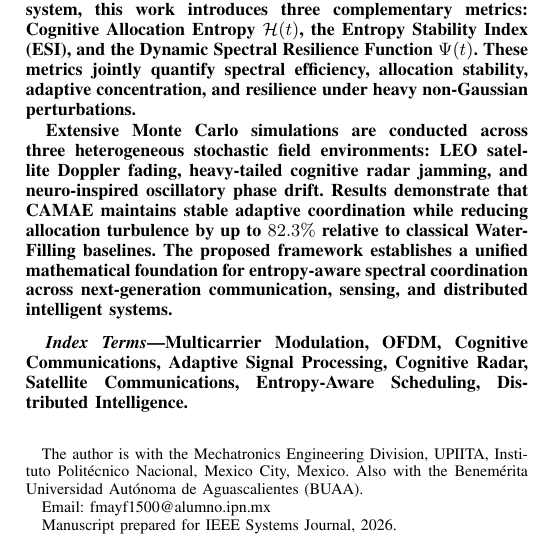
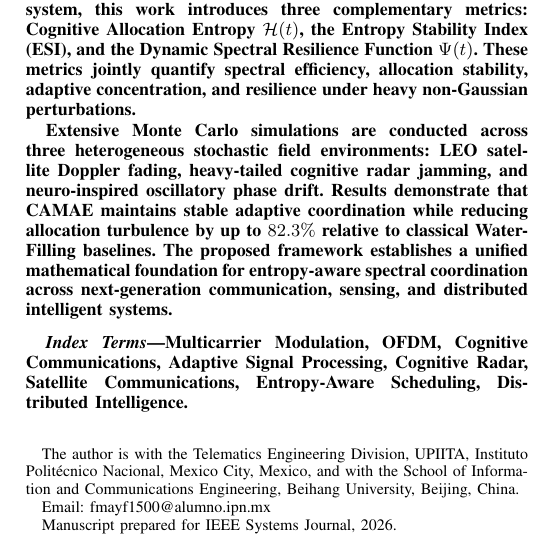
Before and after one commit to FernandoMay/camae-paper, a LaTeX paper (manuscript/camae_ieee_manuscript.tex): part of one column of page 1 of 7, cut so that both start at the same text. Compiled offline with pdfLaTeX.

Commit message:
Update affiliations: Telematics Engineering UPIITA + Beihang University SICE

```diff
--- a/manuscript/camae_ieee_manuscript.tex
+++ b/manuscript/camae_ieee_manuscript.tex
@@ -32,7 +32,7 @@
 Entropy-Aware Spectral Coordination Under Partially Observable \\ Dynamic Environments}
 
 \author{Fernando~May~Fuentes,~\IEEEmembership{Student Member,~IEEE}
-\thanks{The author is with the Mechatronics Engineering Division, UPIITA, Instituto Polit\'{e}cnico Nacional, Mexico City, Mexico. Also with the Benem\'{e}rita Universidad Aut\'{o}noma de Aguascalientes (BUAA).}
+\thanks{The author is with the Telematics Engineering Division, UPIITA, Instituto Polit\'{e}cnico Nacional, Mexico City, Mexico, and with the School of Information and Communications Engineering, Beihang University, Beijing, China.}
 \thanks{Email: fmayf1500@alumno.ipn.mx}
 \thanks{Manuscript prepared for IEEE Systems Journal, 2026.}}
 
```
Also changed, not shown: manuscript/camae_ieee_manuscript.pdf.
